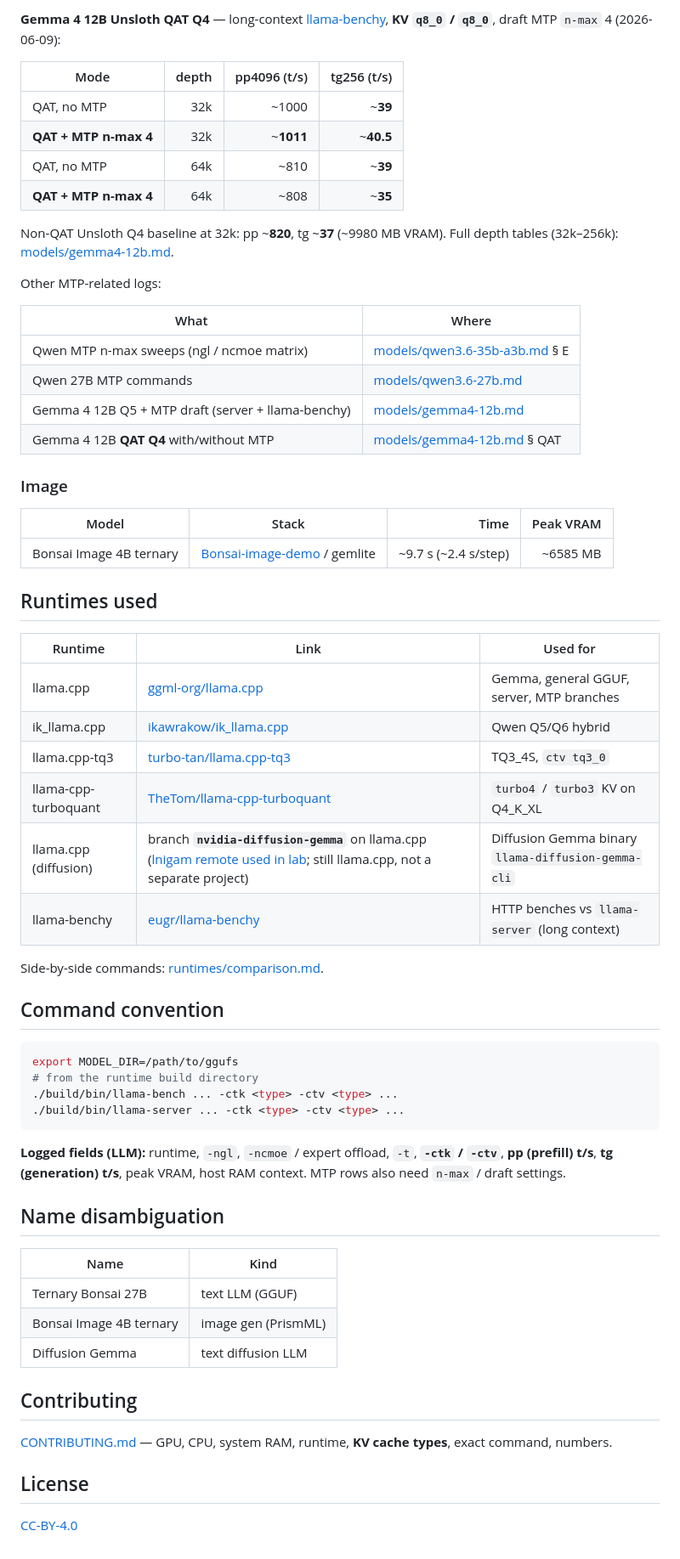
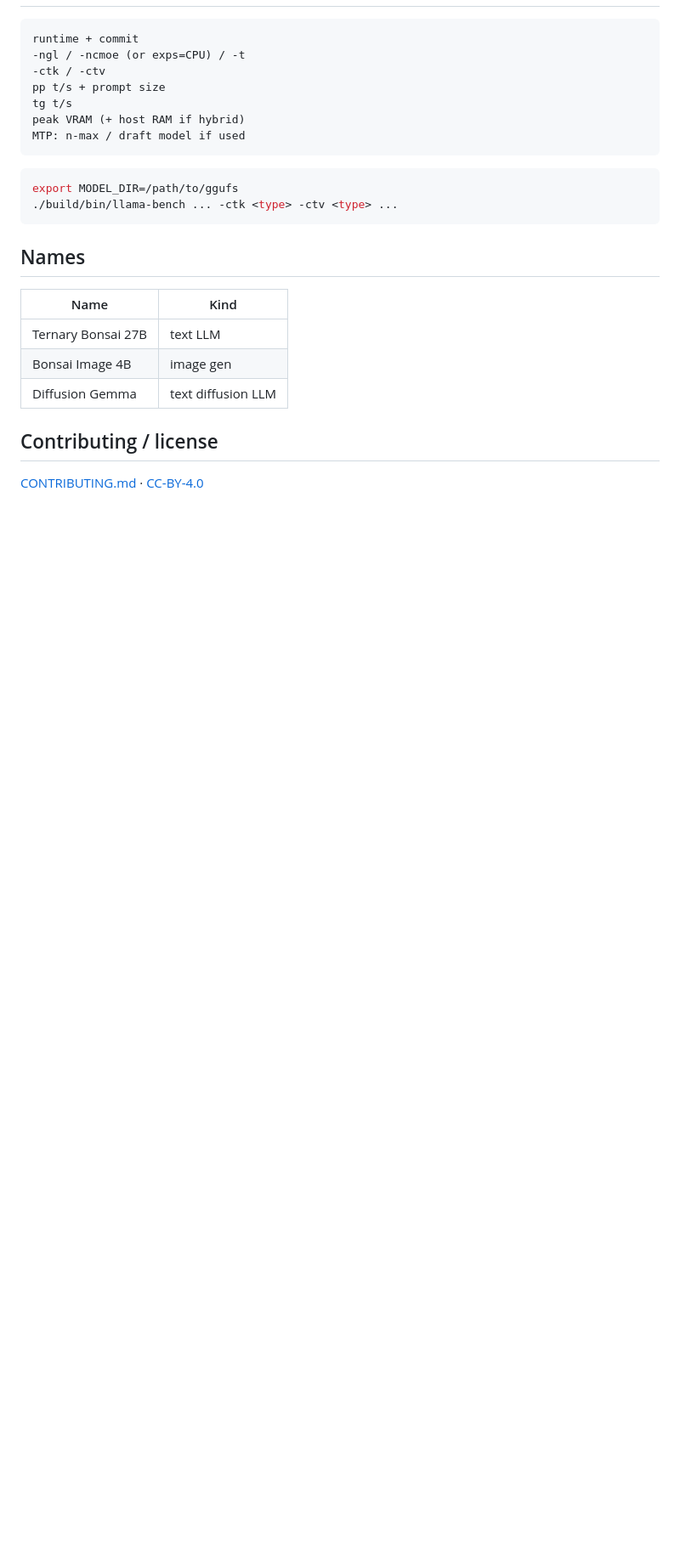
Before and after one commit to Ajay9o9/runs-on-a-3060, a Markdown page: README.md, the part around one of its changes. Shown at 85% size. GitHub-like rendering; blank space fills up the shorter version.

````diff
--- a/README.md
+++ b/README.md
@@ -84,65 +64,26 @@ MTP is **not** the same as a plain `llama-bench` tg row. Draft depth (`n-max`),
-**Gemma 4 12B Unsloth QAT Q4** — long-context [llama-benchy](https://github.com/eugr/llama-benchy), **KV `q8_0` / `q8_0`**, draft MTP `n-max` 4 (2026-06-09):
-
-| Mode | depth | pp4096 (t/s) | tg256 (t/s) |
-|------|------:|-------------:|------------:|
-| QAT, no MTP | 32k | ~1000 | ~**39** |
-| **QAT + MTP n-max 4** | 32k | ~**1011** | ~**40.5** |
-| QAT, no MTP | 64k | ~810 | ~**39** |
-| **QAT + MTP n-max 4** | 64k | ~808 | ~**35** |
-
-Non-QAT Unsloth Q4 baseline at 32k: pp ~**820**, tg ~**37** (~9980 MB VRAM). Full depth tables (32k–256k): [models/gemma4-12b.md](models/gemma4-12b.md).
-
-Other MTP-related logs:
-
-| What | Where |
-|------|--------|
-| Qwen MTP n-max sweeps (ngl / ncmoe matrix) | [models/qwen3.6-35b-a3b.md](models/qwen3.6-35b-a3b.md) § E |
-| Qwen 27B MTP commands | [models/qwen3.6-27b.md](models/qwen3.6-27b.md) |
-| Gemma 4 12B Q5 + MTP draft (server + llama-benchy) | [models/gemma4-12b.md](models/gemma4-12b.md) |
-| Gemma 4 12B **QAT Q4** with/without MTP | [models/gemma4-12b.md](models/gemma4-12b.md) § QAT |
-
-### Image
-
-| Model | Stack | Time | Peak VRAM |
-|-------|-------|-----:|----------:|
-| Bonsai Image 4B ternary | [Bonsai-image-demo](https://github.com/PrismML-Eng/Bonsai-image-demo) / gemlite | ~9.7 s (~2.4 s/step) | ~6585 MB |
-
-## Runtimes used
-
-| Runtime | Link | Used for |
-|---------|------|----------|
-| llama.cpp | [ggml-org/llama.cpp](https://github.com/ggml-org/llama.cpp) | Gemma, general GGUF, server, MTP branches |
-| ik_llama.cpp | [ikawrakow/ik_llama.cpp](https://github.com/ikawrakow/ik_llama.cpp) | Qwen Q5/Q6 hybrid |
-| llama.cpp-tq3 | [turbo-tan/llama.cpp-tq3](https://github.com/turbo-tan/llama.cpp-tq3) | TQ3_4S, `ctv tq3_0` |
-| llama-cpp-turboquant | [TheTom/llama-cpp-turboquant](https://github.com/TheTom/llama-cpp-turboquant) | `turbo4` / `turbo3` KV on Q4_K_XL |
-| llama.cpp (diffusion) | branch **`nvidia-diffusion-gemma`** on llama.cpp ([lnigam remote used in lab](https://github.com/lnigam/llama.cpp); still llama.cpp, not a separate project) | Diffusion Gemma binary `llama-diffusion-gemma-cli` |
-| llama-benchy | [eugr/llama-benchy](https://github.com/eugr/llama-benchy) | HTTP benches vs `llama-server` (long context) |
-
-Side-by-side commands: [runtimes/comparison.md](runtimes/comparison.md).
-
-## Command convention
+```text
+runtime + commit
+-ngl / -ncmoe (or exps=CPU) / -t
+-ctk / -ctv
+pp t/s + prompt size
+tg t/s
+peak VRAM (+ host RAM if hybrid)
+MTP: n-max / draft model if used
+```
 
 ```bash
 export MODEL_DIR=/path/to/ggufs
-# from the runtime build directory
 ./build/bin/llama-bench ... -ctk <type> -ctv <type> ...
-./build/bin/llama-server ... -ctk <type> -ctv <type> ...
 ```
 
-**Logged fields (LLM):** runtime, `-ngl`, `-ncmoe` / expert offload, `-t`, **`-ctk` / `-ctv`**, **pp (prefill) t/s**, **tg (generation) t/s**, peak VRAM, host RAM context. MTP rows also need `n-max` / draft settings.
-
-## Name disambiguation
+## Names
 
 | Name | Kind |
 |------|------|
-| Ternary Bonsai 27B | text LLM (GGUF) |
-| Bonsai Image 4B ternary | image gen (PrismML) |
+| Ternary Bonsai 27B | text LLM |
+| Bonsai Image 4B | image gen |
 | Diffusion Gemma | text diffusion LLM |
 
-## Contributing
+## Contributing / license
 
-[CONTRIBUTING.md](CONTRIBUTING.md) — GPU, CPU, system RAM, runtime, **KV cache types**, exact command, numbers.
-
-## License
-
-[CC-BY-4.0](LICENSE)
+[CONTRIBUTING.md](CONTRIBUTING.md) · [CC-BY-4.0](LICENSE)
````
Also changed, not shown: other parts of README.md (+40 -60 lines), RESULTS.md (added, +95 -0 lines).
